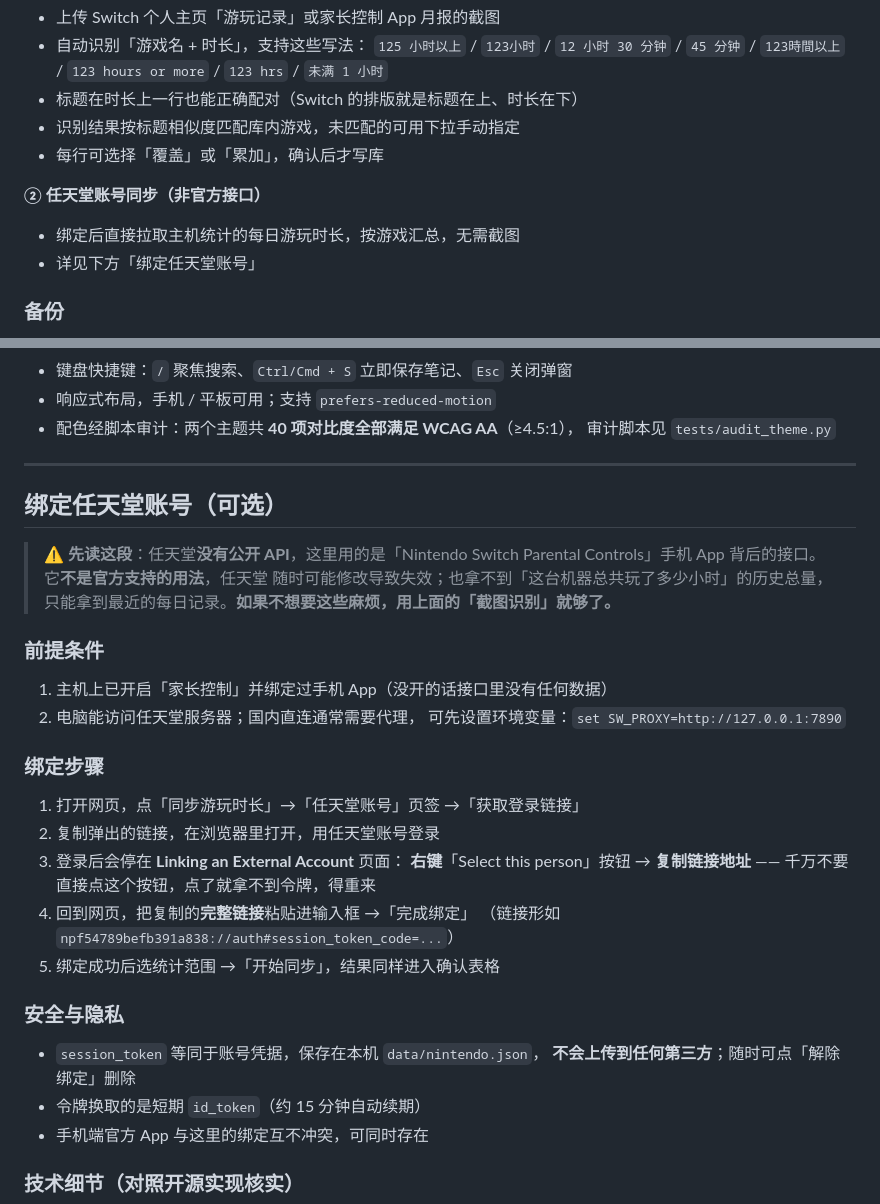
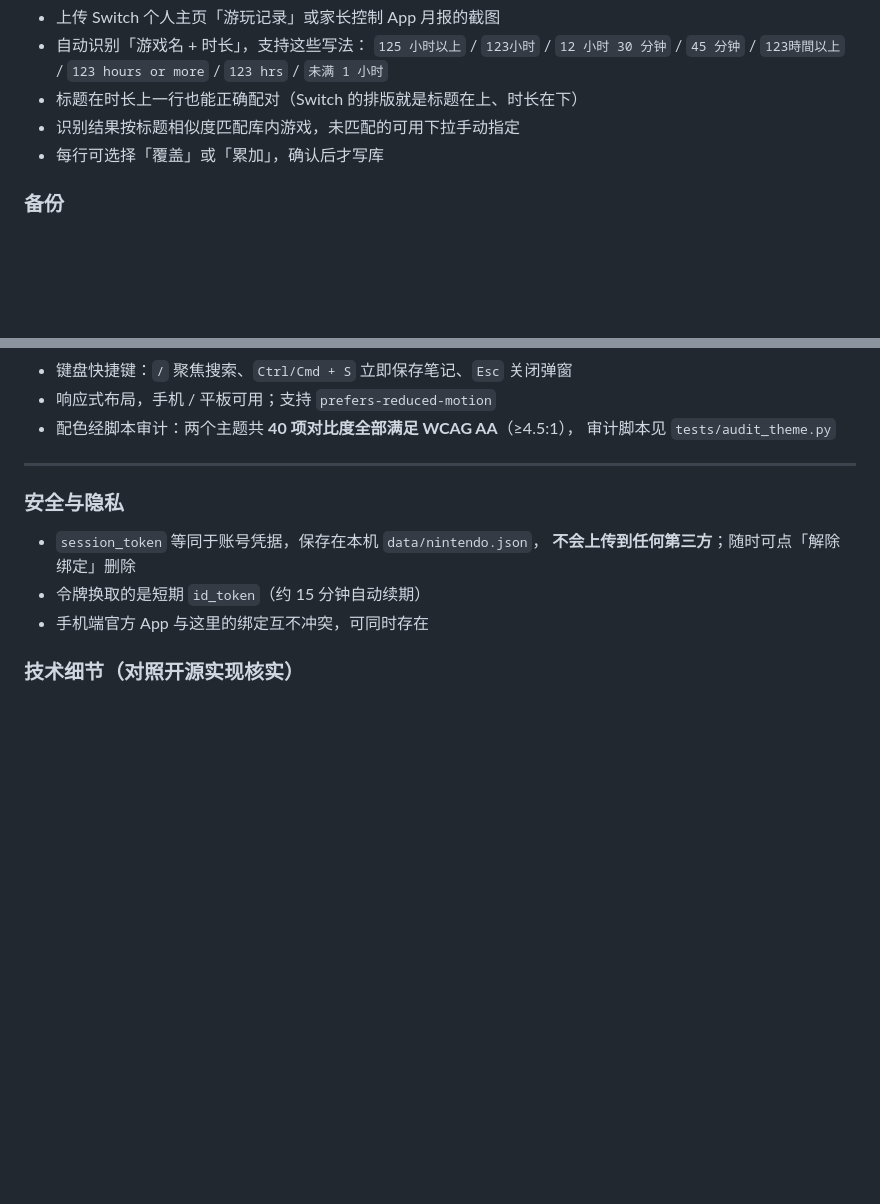
Before and after one commit to kd0zero/switch-room, a Markdown page: README.md, 2 parts joined by grey strips. GitHub-like rendering; blank space fills up the shorter version.

```diff
--- a/README.md
+++ b/README.md
@@ -114,9 +114,6 @@ AVIF 插件，约省 37MB）→ 写入《使用说明.txt》与《备份数据.b
 - 识别结果按标题相似度匹配库内游戏，未匹配的可用下拉手动指定
 - 每行可选择「覆盖」或「累加」，确认后才写库
 
-**② 任天堂账号同步（非官方接口）**
-- 绑定后直接拉取主机统计的每日游玩时长，按游戏汇总，无需截图
-- 详见下方「绑定任天堂账号」
 
 ### 备份
 - 一键导出 CSV（UTF-8 BOM，Excel 直接打开不乱码）
@@ -176,29 +173,7 @@ AVIF 插件，约省 37MB）→ 写入《使用说明.txt》与《备份数据.b
 
 ---
 
-## 绑定任天堂账号（可选）
 
-> ⚠️ **先读这段**：任天堂**没有公开 API**，这里用的是「Nintendo Switch
-> Parental Controls」手机 App 背后的接口。它**不是官方支持的用法**，任天堂
-> 随时可能修改导致失效；也拿不到「这台机器总共玩了多少小时」的历史总量，
-> 只能拿到最近的每日记录。**如果不想要这些麻烦，用上面的「截图识别」就够了。**
-
-### 前提条件
-
-1. 主机上已开启「家长控制」并绑定过手机 App（没开的话接口里没有任何数据）
-2. 电脑能访问任天堂服务器；国内直连通常需要代理，
-   可先设置环境变量：`set SW_PROXY=http://127.0.0.1:7890`
-
-### 绑定步骤
-
-1. 打开网页，点「同步游玩时长」→「任天堂账号」页签 →「获取登录链接」
-2. 复制弹出的链接，在浏览器里打开，用任天堂账号登录
-3. 登录后会停在 **Linking an External Account** 页面：
-   **右键**「Select this person」按钮 → **复制链接地址**
-   —— 千万不要直接点这个按钮，点了就拿不到令牌，得重来
-4. 回到网页，把复制的**完整链接**粘贴进输入框 →「完成绑定」
-   （链接形如 `npf54789befb391a838://auth#session_token_code=...`）
-5. 绑定成功后选统计范围 →「开始同步」，结果同样进入确认表格
 
 ### 安全与隐私
 
```
